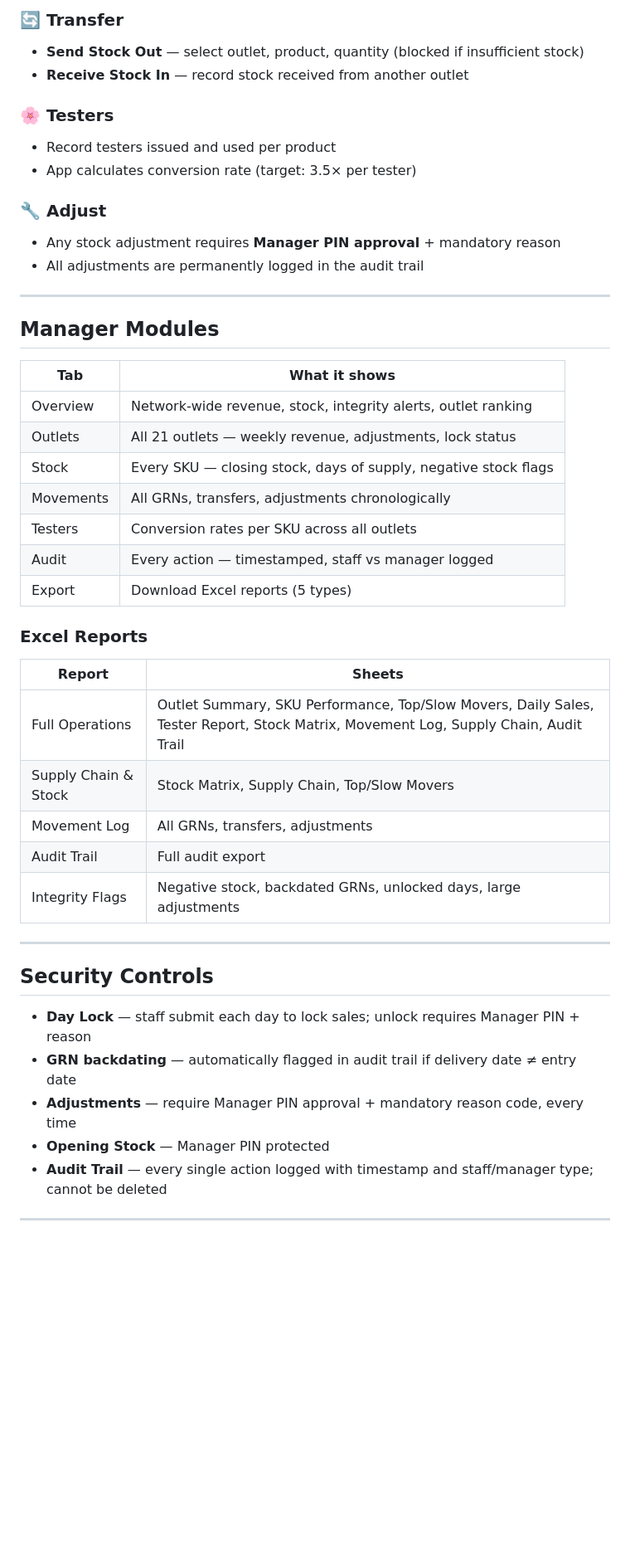
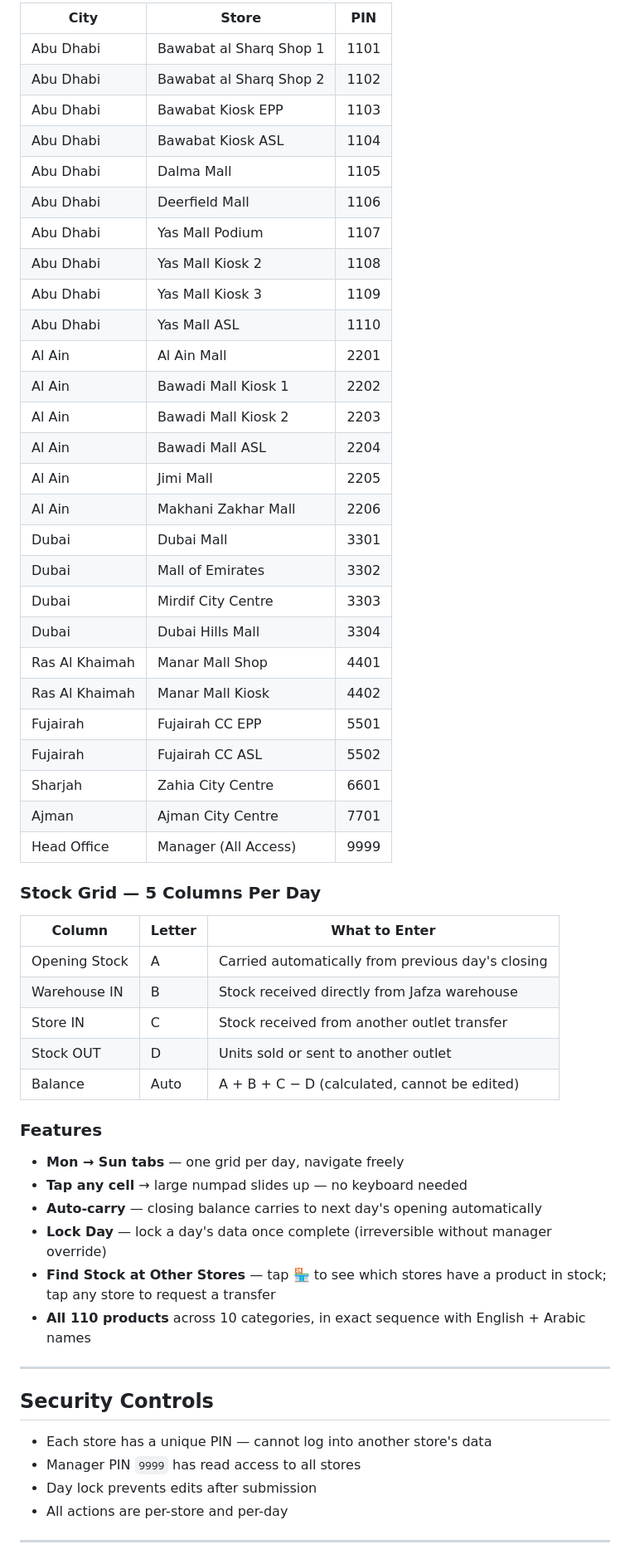
Before and after one commit to Vinayak682/emirates-pride-inventory-management, a Markdown page: README.md, the part around one of its changes. Shown at 83% size. Rendered like a GitHub page; blank space fills up the shorter version.

Commit message:
Update README — add Stock Register documentation, store PINs, and feature guide

```diff
--- a/README.md
+++ b/README.md
@@ -46,48 +63,59 @@
 
-### 🔄 Transfer
-- **Send Stock Out** — select outlet, product, quantity (blocked if insufficient stock)
-- **Receive Stock In** — record stock received from another outlet
+| City | Store | PIN |
+|---|---|---|
+| Abu Dhabi | Bawabat al Sharq Shop 1 | 1101 |
+| Abu Dhabi | Bawabat al Sharq Shop 2 | 1102 |
+| Abu Dhabi | Bawabat Kiosk EPP | 1103 |
+| Abu Dhabi | Bawabat Kiosk ASL | 1104 |
+| Abu Dhabi | Dalma Mall | 1105 |
+| Abu Dhabi | Deerfield Mall | 1106 |
+| Abu Dhabi | Yas Mall Podium | 1107 |
+| Abu Dhabi | Yas Mall Kiosk 2 | 1108 |
+| Abu Dhabi | Yas Mall Kiosk 3 | 1109 |
+| Abu Dhabi | Yas Mall ASL | 1110 |
+| Al Ain | Al Ain Mall | 2201 |
+| Al Ain | Bawadi Mall Kiosk 1 | 2202 |
+| Al Ain | Bawadi Mall Kiosk 2 | 2203 |
+| Al Ain | Bawadi Mall ASL | 2204 |
+| Al Ain | Jimi Mall | 2205 |
+| Al Ain | Makhani Zakhar Mall | 2206 |
+| Dubai | Dubai Mall | 3301 |
+| Dubai | Mall of Emirates | 3302 |
+| Dubai | Mirdif City Centre | 3303 |
+| Dubai | Dubai Hills Mall | 3304 |
+| Ras Al Khaimah | Manar Mall Shop | 4401 |
+| Ras Al Khaimah | Manar Mall Kiosk | 4402 |
+| Fujairah | Fujairah CC EPP | 5501 |
+| Fujairah | Fujairah CC ASL | 5502 |
+| Sharjah | Zahia City Centre | 6601 |
+| Ajman | Ajman City Centre | 7701 |
+| Head Office | Manager (All Access) | 9999 |
 
-### 🌸 Testers
-- Record testers issued and used per product
-- App calculates conversion rate (target: 3.5× per tester)
+### Stock Grid — 5 Columns Per Day
+| Column | Letter | What to Enter |
+|---|---|---|
+| Opening Stock | A | Carried automatically from previous day's closing |
+| Warehouse IN | B | Stock received directly from Jafza warehouse |
+| Store IN | C | Stock received from another outlet transfer |
+| Stock OUT | D | Units sold or sent to another outlet |
+| Balance | Auto | A + B + C − D (calculated, cannot be edited) |
 
-### 🔧 Adjust
-- Any stock adjustment requires **Manager PIN approval** + mandatory reason
-- All adjustments are permanently logged in the audit trail
-
----
-
-## Manager Modules
-
-| Tab | What it shows |
-|-----|---------------|
-| Overview | Network-wide revenue, stock, integrity alerts, outlet ranking |
-| Outlets | All 21 outlets — weekly revenue, adjustments, lock status |
-| Stock | Every SKU — closing stock, days of supply, negative stock flags |
-| Movements | All GRNs, transfers, adjustments chronologically |
-| Testers | Conversion rates per SKU across all outlets |
-| Audit | Every action — timestamped, staff vs manager logged |
-| Export | Download Excel reports (5 types) |
-
-### Excel Reports
-| Report | Sheets |
-|--------|--------|
-| Full Operations | Outlet Summary, SKU Performance, Top/Slow Movers, Daily Sales, Tester Report, Stock Matrix, Movement Log, Supply Chain, Audit Trail |
-| Supply Chain & Stock | Stock Matrix, Supply Chain, Top/Slow Movers |
-| Movement Log | All GRNs, transfers, adjustments |
-| Audit Trail | Full audit export |
-| Integrity Flags | Negative stock, backdated GRNs, unlocked days, large adjustments |
+### Features
+- **Mon → Sun tabs** — one grid per day, navigate freely
+- **Tap any cell** → large numpad slides up — no keyboard needed
+- **Auto-carry** — closing balance carries to next day's opening automatically
+- **Lock Day** — lock a day's data once complete (irreversible without manager override)
+- **Find Stock at Other Stores** — tap 🏪 to see which stores have a product in stock; tap any store to request a transfer
+- **All 110 products** across 10 categories, in exact sequence with English + Arabic names
 
 ---
 
 ## Security Controls
 
-- **Day Lock** — staff submit each day to lock sales; unlock requires Manager PIN + reason
-- **GRN backdating** — automatically flagged in audit trail if delivery date ≠ entry date
-- **Adjustments** — require Manager PIN approval + mandatory reason code, every time
-- **Opening Stock** — Manager PIN protected
-- **Audit Trail** — every single action logged with timestamp and staff/manager type; cannot be deleted
+- Each store has a unique PIN — cannot log into another store's data
+- Manager PIN `9999` has read access to all stores
+- Day lock prevents edits after submission
+- All actions are per-store and per-day
 
 ---
 
```
Also changed, not shown: other parts of README.md (+42 -21 lines).
